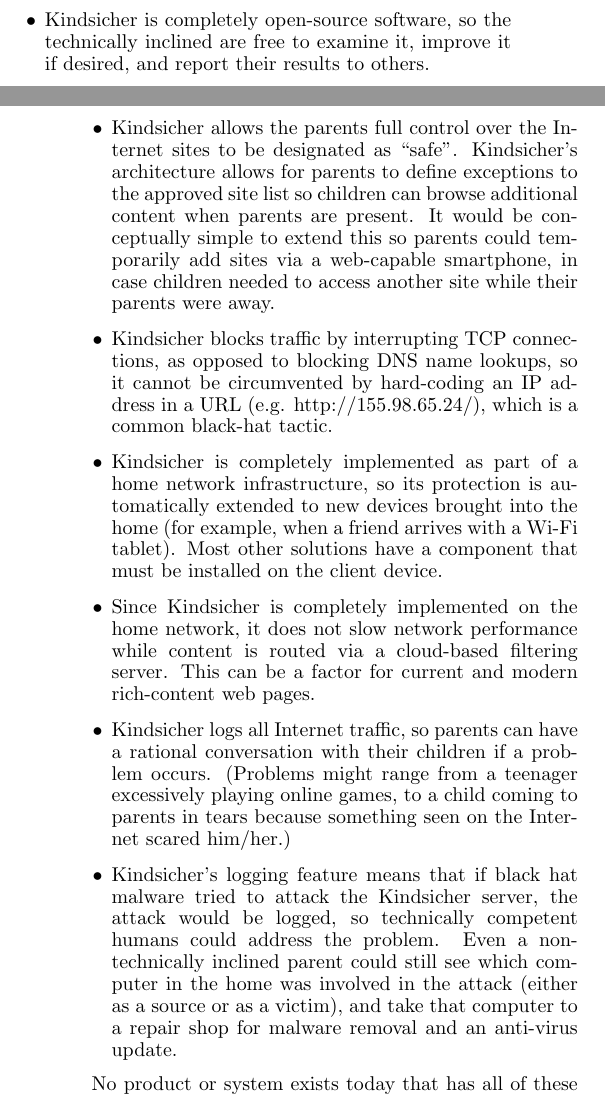
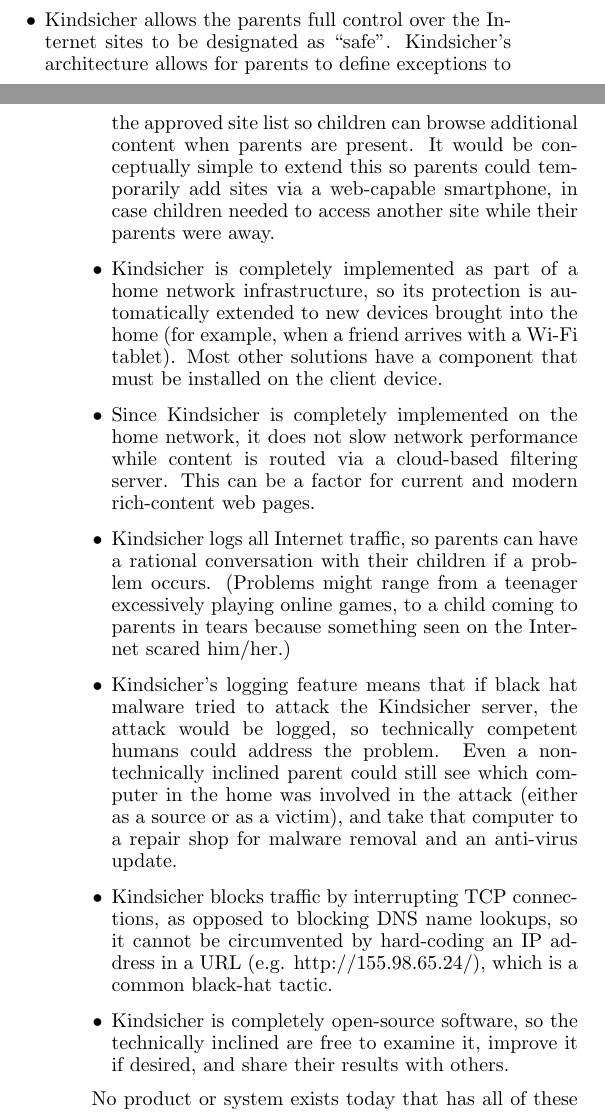
Before and after one commit to cschreiner/kindsicher, a LaTeX document (proj/final_report/final_report.tex, which reads proj/final_report/ch2_intro.tex): two parts of the columns of pages 1 and 2 of 10, joined at a grey line, cut so that both start at the same text. Compiled offline with pdfLaTeX.

Commit message:
rearranged the order of the features for better rhetorical effect

```diff
--- a/proj/final_report/ch2_intro.tex
+++ b/proj/final_report/ch2_intro.tex
@@ -59,10 +59,6 @@
 
 \begin{itemize}
 
-\item Kindsicher is completely open-source software, so the
-technically inclined are free to examine it, improve it if desired,
-and report their results to others.
-
 \item Kindsicher allows the parents full control over the Internet sites to be
 designated as ``safe''.
 %
@@ -73,11 +69,6 @@
 It would be conceptually simple to extend this so parents could temporarily
 add sites via a web-capable smartphone, in case children needed to access
 another site while their parents were away.
-
-\item Kindsicher blocks traffic by interrupting TCP connections, as
-opposed to blocking DNS name lookups, so it cannot be circumvented
-by hard-coding an IP address in a URL (e.g. http://155.98.65.24/),
-which is a common black-hat tactic.
 
 \item Kindsicher is completely implemented as part of a home network
 infrastructure, so its protection is automatically extended to new
@@ -105,6 +96,15 @@
 home was involved in the attack (either as a source or as a victim), and take
 that computer to a repair shop for malware removal and an anti-virus update.
 
+\item Kindsicher blocks traffic by interrupting TCP connections, as
+opposed to blocking DNS name lookups, so it cannot be circumvented
+by hard-coding an IP address in a URL (e.g. http://155.98.65.24/),
+which is a common black-hat tactic.
+
+\item Kindsicher is completely open-source software, so the
+technically inclined are free to examine it, improve it if desired,
+and share their results with others.
+
 \end{itemize}
 
 No product or system exists today that has all of these features. We hope that by developing Kindsicher, we can show that each of these features is important and should be integrated into previous systems.
```
